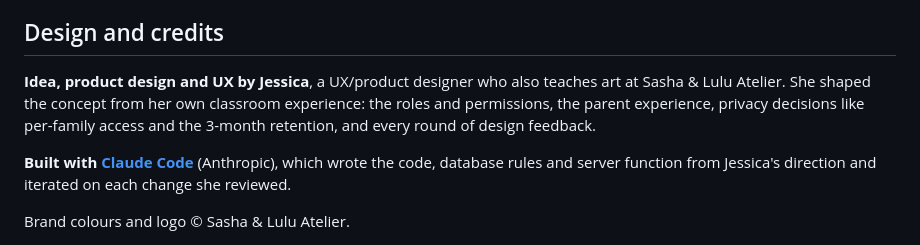
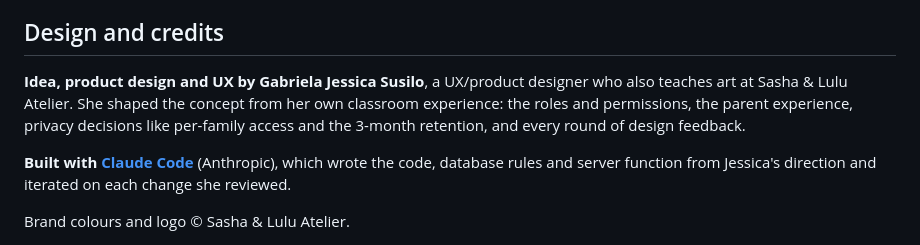
Before and after one commit to gjsjessy/art-class-gallery, a Markdown page: README.md, the part around the change. Rendered like a GitHub page.

```diff
--- a/README.md
+++ b/README.md
@@ -102,7 +102,7 @@ On the radar:
 
 ## Design and credits
 
-**Idea, product design and UX by Jessica**, a UX/product designer who also teaches art at Sasha & Lulu Atelier. She shaped the concept from her own classroom experience: the roles and permissions, the parent experience, privacy decisions like per-family access and the 3-month retention, and every round of design feedback.
+**Idea, product design and UX by Gabriela Jessica Susilo**, a UX/product designer who also teaches art at Sasha & Lulu Atelier. She shaped the concept from her own classroom experience: the roles and permissions, the parent experience, privacy decisions like per-family access and the 3-month retention, and every round of design feedback.
 
 **Built with [Claude Code](https://claude.com/claude-code)** (Anthropic), which wrote the code, database rules and server function from Jessica's direction and iterated on each change she reviewed.
 
```
